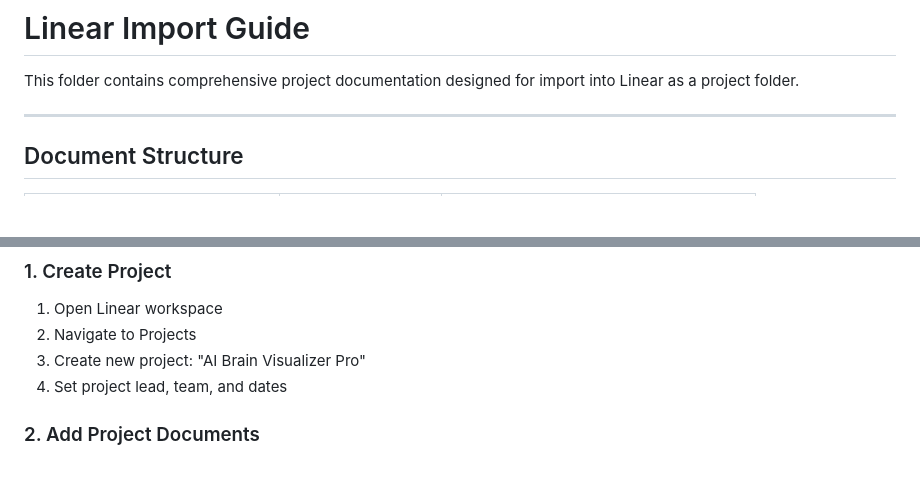
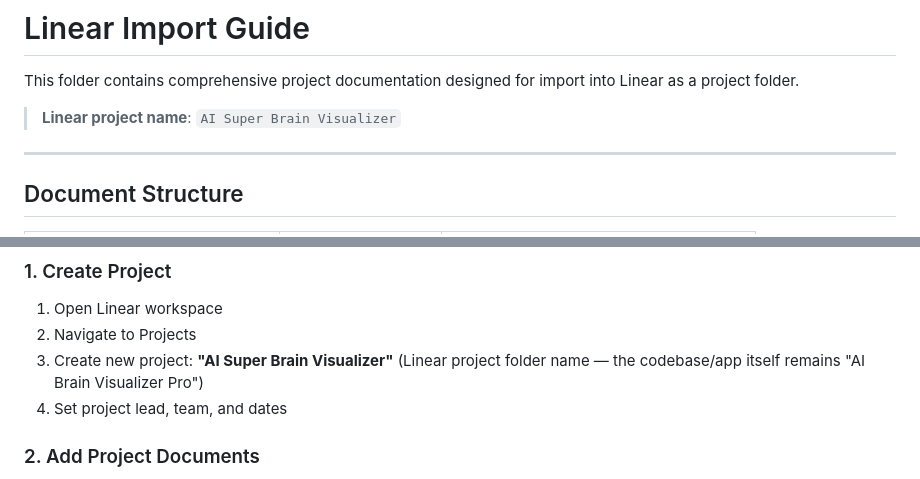
Before and after one commit to ej777spirit/claude-ai-brain-visualizer, a Markdown page: docs/linear-export/00-LINEAR-IMPORT-GUIDE.md, 2 parts joined by grey strips. GitHub-like rendering; blank space fills up the shorter version.

Commit message:
docs: set Linear project folder name to 'AI Super Brain Visualizer'
https://claude.ai/code/session_01Bjx217Wv6rvxY5kwJ8Jqrq

```diff
--- a/docs/linear-export/00-LINEAR-IMPORT-GUIDE.md
+++ b/docs/linear-export/00-LINEAR-IMPORT-GUIDE.md
@@ -1,6 +1,8 @@
 # Linear Import Guide
 
 This folder contains comprehensive project documentation designed for import into Linear as a project folder.
+
+> **Linear project name**: `AI Super Brain Visualizer`
 
 ---
 
@@ -26,7 +28,8 @@ This folder contains comprehensive project documentation designed for import int
 
 1. Open Linear workspace
 2. Navigate to Projects
-3. Create new project: "AI Brain Visualizer Pro"
+3. Create new project: **"AI Super Brain Visualizer"**
+   (Linear project folder name — the codebase/app itself remains "AI Brain Visualizer Pro")
 4. Set project lead, team, and dates
 
 ### 2. Add Project Documents
```
